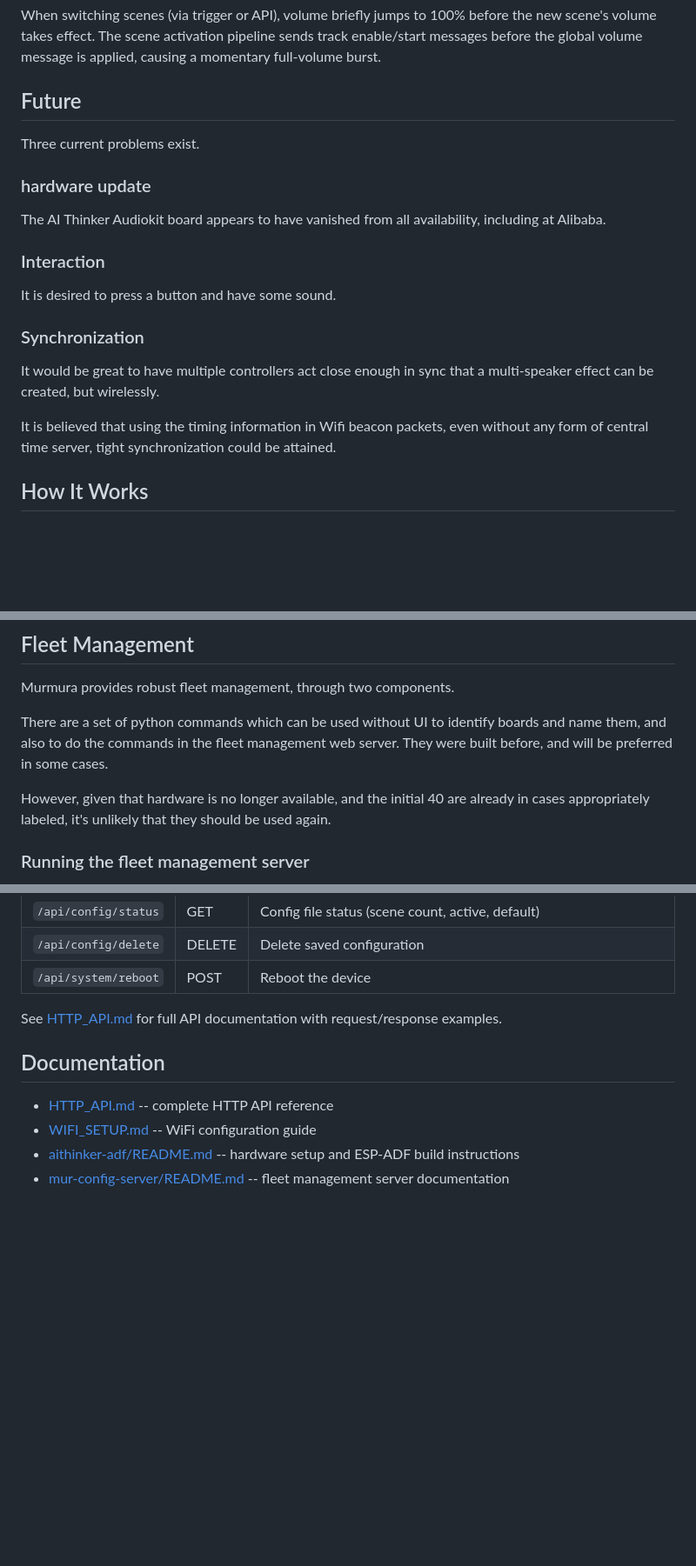
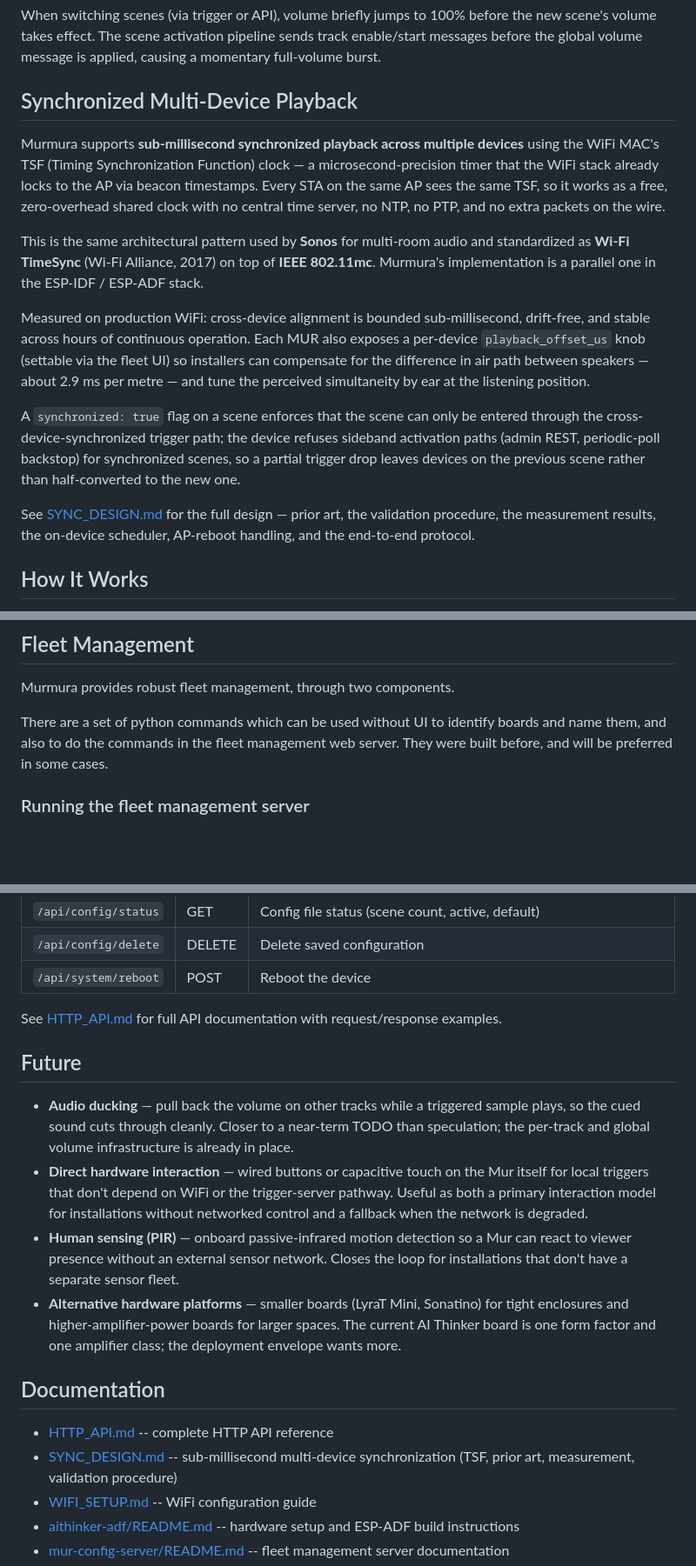
Before and after one commit to bbulkow/Murmura, a Markdown page: README.md, 3 parts joined by grey strips. Shown at 87% size. GitHub-like rendering; blank space fills up the shorter version.

Commit message:
Updated, based on current capabilities

```diff
--- a/README.md
+++ b/README.md
@@ -24,24 +24,17 @@ For instructions on operating deployed devices — WiFi setup, file management,
 
 When switching scenes (via trigger or API), volume briefly jumps to 100% before the new scene's volume takes effect. The scene activation pipeline sends track enable/start messages before the global volume message is applied, causing a momentary full-volume burst.
 
-## Future
+## Synchronized Multi-Device Playback
 
-Three current problems exist.
+Murmura supports **sub-millisecond synchronized playback across multiple devices** using the WiFi MAC's TSF (Timing Synchronization Function) clock — a microsecond-precision timer that the WiFi stack already locks to the AP via beacon timestamps. Every STA on the same AP sees the same TSF, so it works as a free, zero-overhead shared clock with no central time server, no NTP, no PTP, and no extra packets on the wire.
 
-### hardware update
+This is the same architectural pattern used by **Sonos** for multi-room audio and standardized as **Wi-Fi TimeSync** (Wi-Fi Alliance, 2017) on top of **IEEE 802.11mc**. Murmura's implementation is a parallel one in the ESP-IDF / ESP-ADF stack.
 
-The AI Thinker Audiokit board appears to have vanished from all availability, including at Alibaba.
+Measured on production WiFi: cross-device alignment is bounded sub-millisecond, drift-free, and stable across hours of continuous operation. Each MUR also exposes a per-device `playback_offset_us` knob (settable via the fleet UI) so installers can compensate for the difference in air path between speakers — about 2.9 ms per metre — and tune the perceived simultaneity by ear at the listening position.
 
-### Interaction
+A `synchronized: true` flag on a scene enforces that the scene can only be entered through the cross-device-synchronized trigger path; the device refuses sideband activation paths (admin REST, periodic-poll backstop) for synchronized scenes, so a partial trigger drop leaves devices on the previous scene rather than half-converted to the new one.
 
-It is desired to press a button and have some sound.
-
-### Synchronization
-
-It would be great to have multiple controllers act close enough in sync that a multi-speaker effect can be created, but wirelessly.
-
-It is believed that using the timing information in Wifi beacon packets, even without any form of central time server, tight
-synchronization could be attained.
+See [SYNC_DESIGN.md](SYNC_DESIGN.md) for the full design — prior art, the validation procedure, the measurement results, the on-device scheduler, AP-reboot handling, and the end-to-end protocol.
 
 ## How It Works
 
@@ -163,9 +157,6 @@ Murmura provides robust fleet management, through two components.
 There are a set of python commands which can be used without UI to identify boards and name them, and also to do
 the commands in the fleet management web server. They were built before, and will be preferred in some cases.
 
-However, given that hardware is no longer available, and the initial 40 are already in cases appropriately labeled,
-it's unlikely that they should be used again.
-
 ### Running the fleet management server
 
 The mur-config-server provides a web dashboard for managing all Murmura devices on the network. It is designed to run on a Raspberry Pi deployed alongside the installation.
@@ -220,9 +211,17 @@ Each device exposes a JSON API on port 80. Key endpoints:
 
 See [HTTP_API.md](HTTP_API.md) for full API documentation with request/response examples.
 
+## Future
+
+- **Audio ducking** — pull back the volume on other tracks while a triggered sample plays, so the cued sound cuts through cleanly. Closer to a near-term TODO than speculation; the per-track and global volume infrastructure is already in place.
+- **Direct hardware interaction** — wired buttons or capacitive touch on the Mur itself for local triggers that don't depend on WiFi or the trigger-server pathway. Useful as both a primary interaction model for installations without networked control and a fallback when the network is degraded.
+- **Human sensing (PIR)** — onboard passive-infrared motion detection so a Mur can react to viewer presence without an external sensor network. Closes the loop for installations that don't have a separate sensor fleet.
+- **Alternative hardware platforms** — smaller boards (LyraT Mini, Sonatino) for tight enclosures and higher-amplifier-power boards for larger spaces. The current AI Thinker board is one form factor and one amplifier class; the deployment envelope wants more.
+
 ## Documentation
 
 - [HTTP_API.md](HTTP_API.md) -- complete HTTP API reference
+- [SYNC_DESIGN.md](SYNC_DESIGN.md) -- sub-millisecond multi-device synchronization (TSF, prior art, measurement, validation procedure)
 - [WIFI_SETUP.md](WIFI_SETUP.md) -- WiFi configuration guide
 - [aithinker-adf/README.md](aithinker-adf/README.md) -- hardware setup and ESP-ADF build instructions
 - [mur-config-server/README.md](mur-config-server/README.md) -- fleet management server documentation
```
Also changed, not shown: other parts of README.md (+3 -2 lines).
